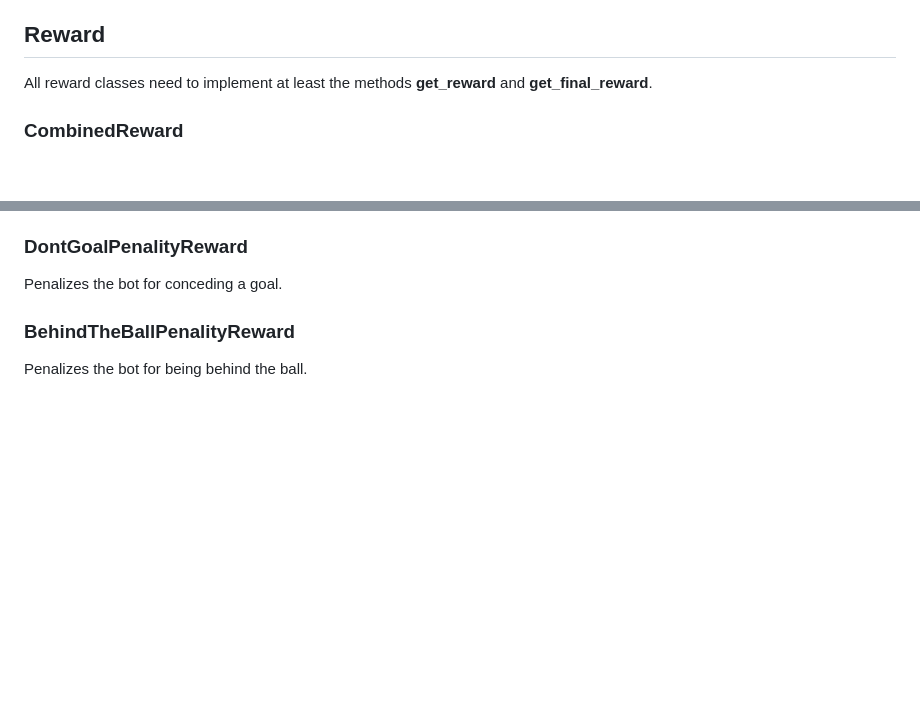
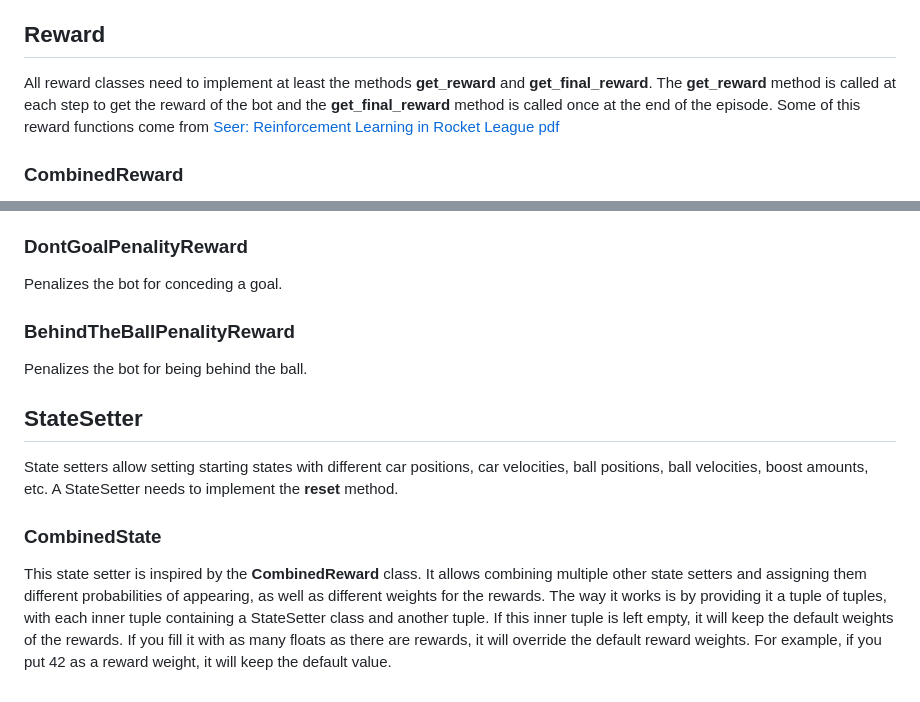
Before and after one commit to xerneas02/RlGym, a Markdown page: README.md, 2 parts joined by grey strips. Rendered like a GitHub page; blank space fills up the shorter version.

```diff
--- a/README.md
+++ b/README.md
@@ -23,7 +23,8 @@ To launch the training run **RlGym.py**.
 
 ## Reward
 
-All reward classes need to implement at least the methods **get_reward** and **get_final_reward**.
+All reward classes need to implement at least the methods **get_reward** and **get_final_reward**. The **get_reward** method is called at each step to get the reward of the bot and the **get_final_reward** method is called once at the end of the episode.
+Some of this reward functions come from [Seer: Reinforcement Learning in Rocket League pdf](https://nevillewalo.ch/assets/docs/MA_Neville_Walo_Seer_RLRL.pdf)
 
 ### CombinedReward
 This reward is a bit special; it's a reward that already exists in **rlgym.utils.reward_functions**. This version just adds some log messages when the game speed is at 1 to help debug the code.
@@ -100,3 +101,10 @@ Penalizes the bot for conceding a goal.
 
 ### BehindTheBallPenalityReward
 Penalizes the bot for being behind the ball.
+
+## StateSetter
+
+State setters allow setting starting states with different car positions, car velocities, ball positions, ball velocities, boost amounts, etc. A StateSetter needs to implement the **reset** method.
+
+### CombinedState
+This state setter is inspired by the **CombinedReward** class. It allows combining multiple other state setters and assigning them different probabilities of appearing, as well as different weights for the rewards. The way it works is by providing it a tuple of tuples, with each inner tuple containing a StateSetter class and another tuple. If this inner tuple is left empty, it will keep the default weights of the rewards. If you fill it with as many floats as there are rewards, it will override the default reward weights. For example, if you put 42 as a reward weight, it will keep the default value.
```
